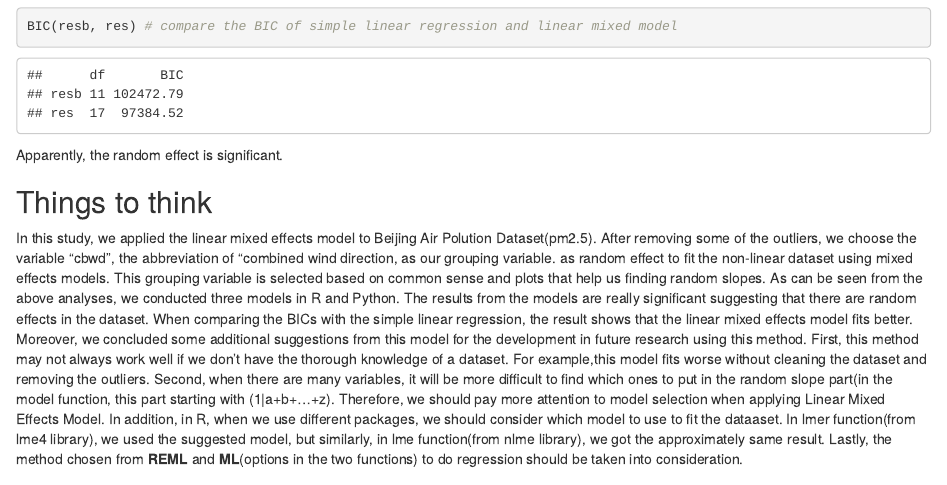
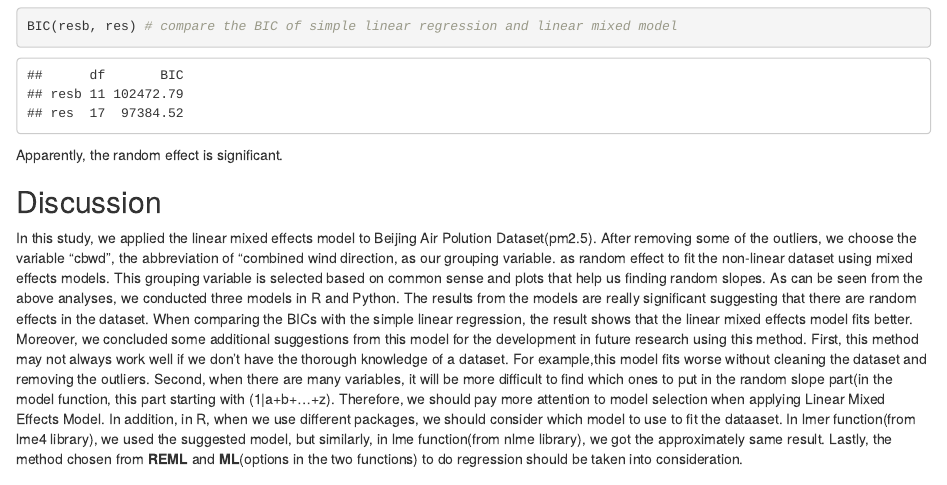
Before and after one commit to guanghui-min/stats506, an R Markdown document (506_group_project.Rmd): the page in a window 1100 px wide, from 7290 px down. Rendered offline with R 4.5, knitr and Pandoc, with nearby package versions; some code elsewhere in the file could not run offline.

Commit message:
Update 506_group_project.Rmd

```diff
--- a/506_group_project.Rmd
+++ b/506_group_project.Rmd
@@ -338,7 +338,7 @@ The coefficients are close to the results from using **lme4** and **nlme**. The
 
 ---
 
-## Things to think
+## Discussion
 
 In this study, we applied the linear mixed effects model to Beijing Air Polution Dataset(pm2.5). After removing some of the outliers, we choose the variable "cbwd", the abbreviation of "combined wind direction, as our grouping variable. as random effect to fit the non-linear dataset using mixed effects models.
 This grouping variable is selected based on common sense and plots that help us finding random slopes. As can be seen from the above analyses,
```
Also changed, not shown: 506_group_project.Rmd (1 more changed lines).
